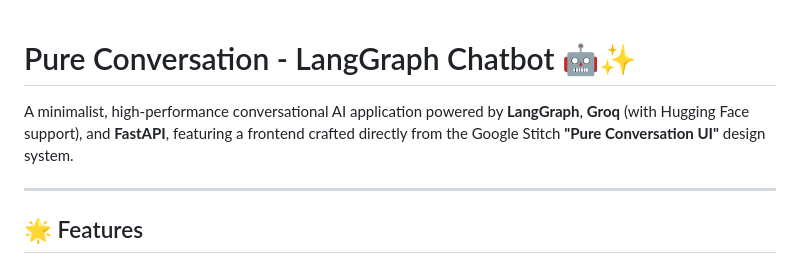
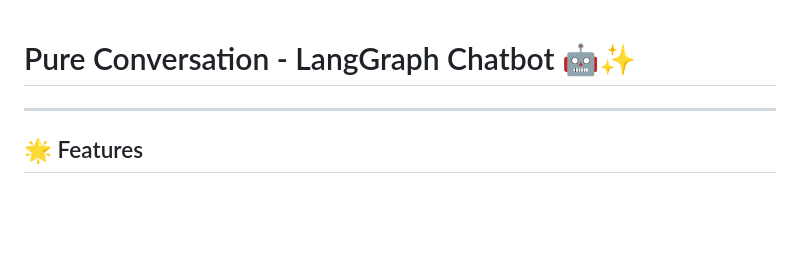
Before and after one commit to HassanKamran-Dev/Langgraph-Memory-Chat, a Markdown page: README.md, the part around the change. Drawn GitHub-style; blank space fills up the shorter version.

Commit message:
Remove introductory description from README
Removed introductory description of the application.

```diff
--- a/README.md
+++ b/README.md
@@ -1,6 +1,4 @@
 # Pure Conversation - LangGraph Chatbot 🤖✨
-
-A minimalist, high-performance conversational AI application powered by **LangGraph**, **Groq** (with Hugging Face support), and **FastAPI**, featuring a frontend crafted directly from the Google Stitch **"Pure Conversation UI"** design system.
 
 ---
 
```
